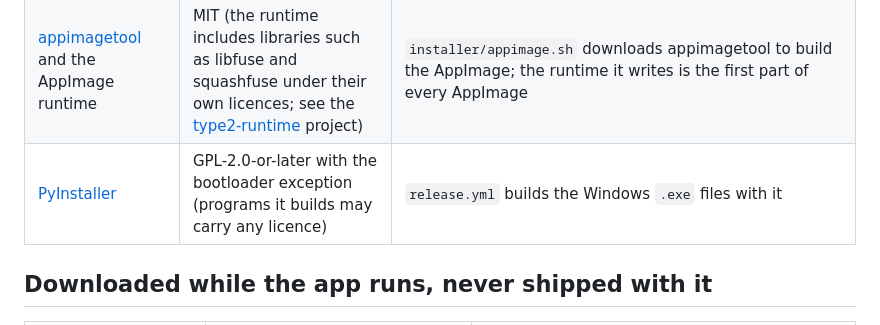
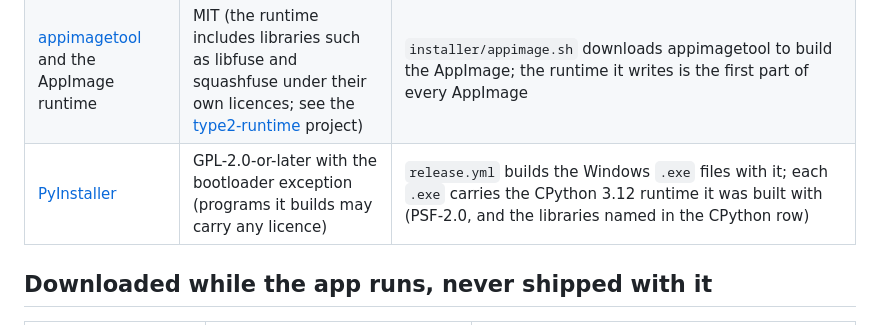
Before and after one commit to florian3706/JobHuntPA, a Markdown page: THIRD-PARTY.md, the part around the change. GitHub-like rendering.

```diff
--- a/THIRD-PARTY.md
+++ b/THIRD-PARTY.md
@@ -73,7 +73,7 @@ install's `site-packages`.
 | --- | --- | --- |
 | CPython 3.12 | PSF-2.0 | Windows setup installs it from python.org; the AppImage bundles a build from [python-build-standalone](https://github.com/astral-sh/python-build-standalone), which brings, among others, OpenSSL (Apache-2.0), SQLite (public domain), libffi, expat and mpdecimal (MIT/BSD-style), zlib, bzip2 and xz (permissive), libedit (BSD-3-Clause, not GNU readline) and Tcl/Tk (BSD-style) |
 | [appimagetool](https://github.com/AppImage/appimagetool) and the AppImage runtime | MIT (the runtime includes libraries such as libfuse and squashfuse under their own licences; see the [type2-runtime](https://github.com/AppImage/type2-runtime) project) | `installer/appimage.sh` downloads appimagetool to build the AppImage; the runtime it writes is the first part of every AppImage |
-| [PyInstaller](https://pyinstaller.org/) | GPL-2.0-or-later with the bootloader exception (programs it builds may carry any licence) | `release.yml` builds the Windows `.exe` files with it |
+| [PyInstaller](https://pyinstaller.org/) | GPL-2.0-or-later with the bootloader exception (programs it builds may carry any licence) | `release.yml` builds the Windows `.exe` files with it; each `.exe` carries the CPython 3.12 runtime it was built with (PSF-2.0, and the libraries named in the CPython row) |
 
 ## Downloaded while the app runs, never shipped with it
 
```
Also changed, not shown: README.md (+6 -4 lines), docs/design/accounts.md (+9 -9 lines).
